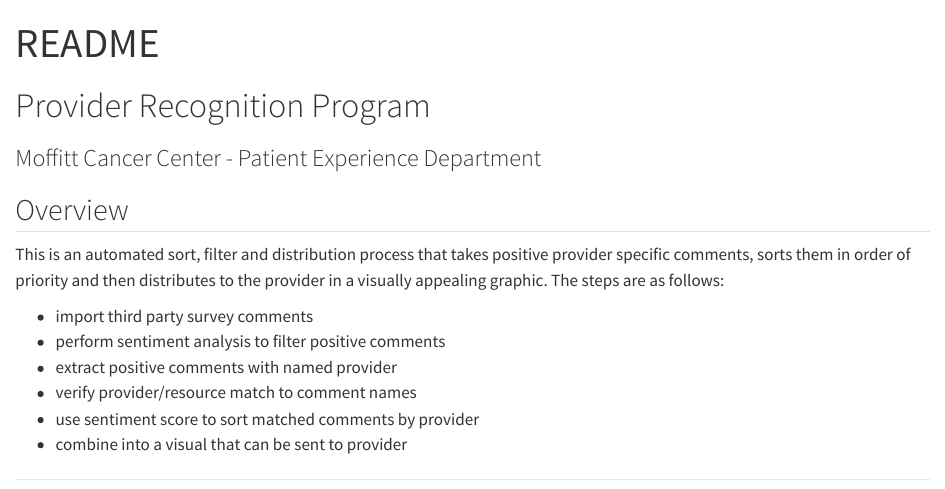
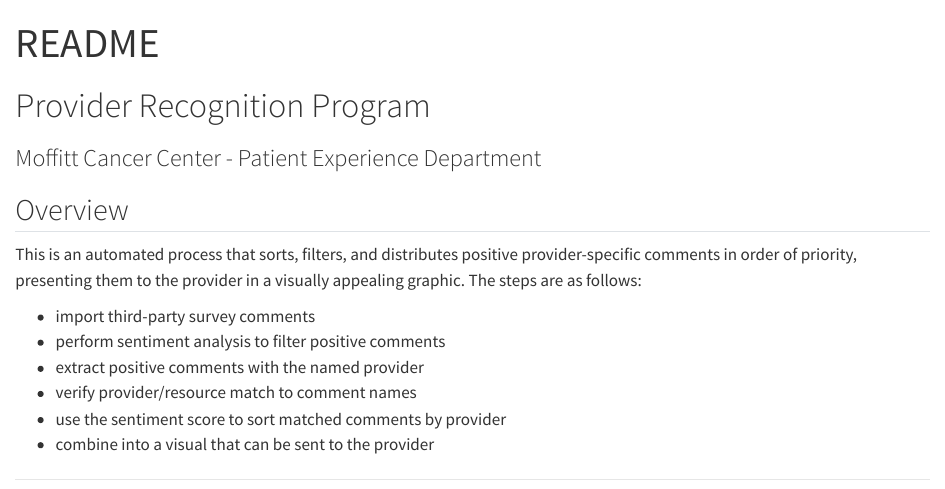
Before and after one commit to deniecew/provider-recognition, a Quarto document (README.qmd): the page in a window 1100 px wide, from its top. Rendered offline with R 4.5, knitr and Pandoc in place of Quarto, with nearby package versions.

Commit message:
update to styling

```diff
--- a/README.qmd
+++ b/README.qmd
@@ -19,13 +19,13 @@
 
 ## Overview
 
-This is an automated sort, filter and distribution process that takes positive provider specific comments, sorts them in order of priority and then distributes to the provider in a visually appealing graphic. The steps are as follows:
+This is an automated process that sorts, filters, and distributes positive provider-specific comments in order of priority, presenting them to the provider in a visually appealing graphic. The steps are as follows:
 
--   import third party survey comments
+-   import third-party survey comments
 -   perform sentiment analysis to filter positive comments
--   extract positive comments with named provider
+-   extract positive comments with the named provider
 -   verify provider/resource match to comment names
--   use sentiment score to sort matched comments by provider
--   combine into a visual that can be sent to provider
+-   use the sentiment score to sort matched comments by provider
+-   combine into a visual that can be sent to the provider
 
 ------------------------------------------------------------------------
```
Also changed, not shown: cardtemplate.qmd (+4 -4 lines), render.R (+2 -2 lines).
